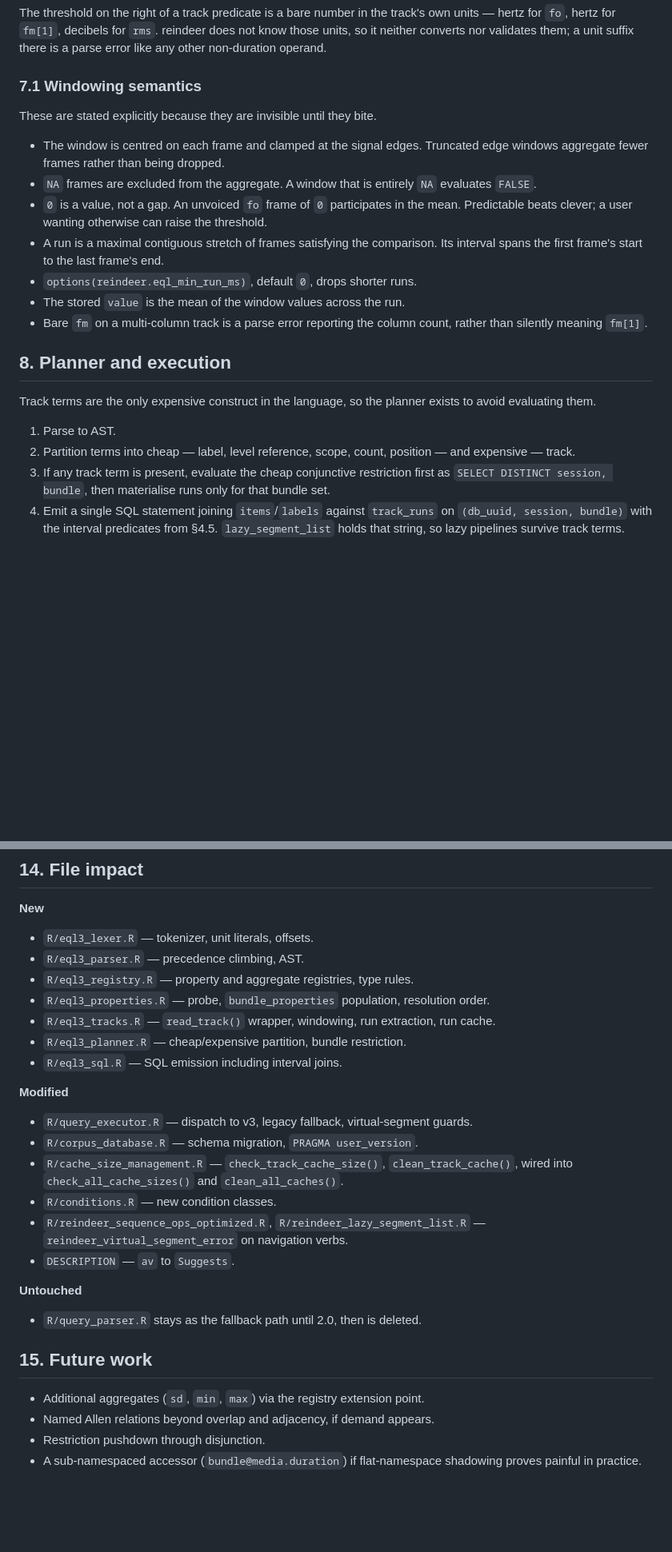
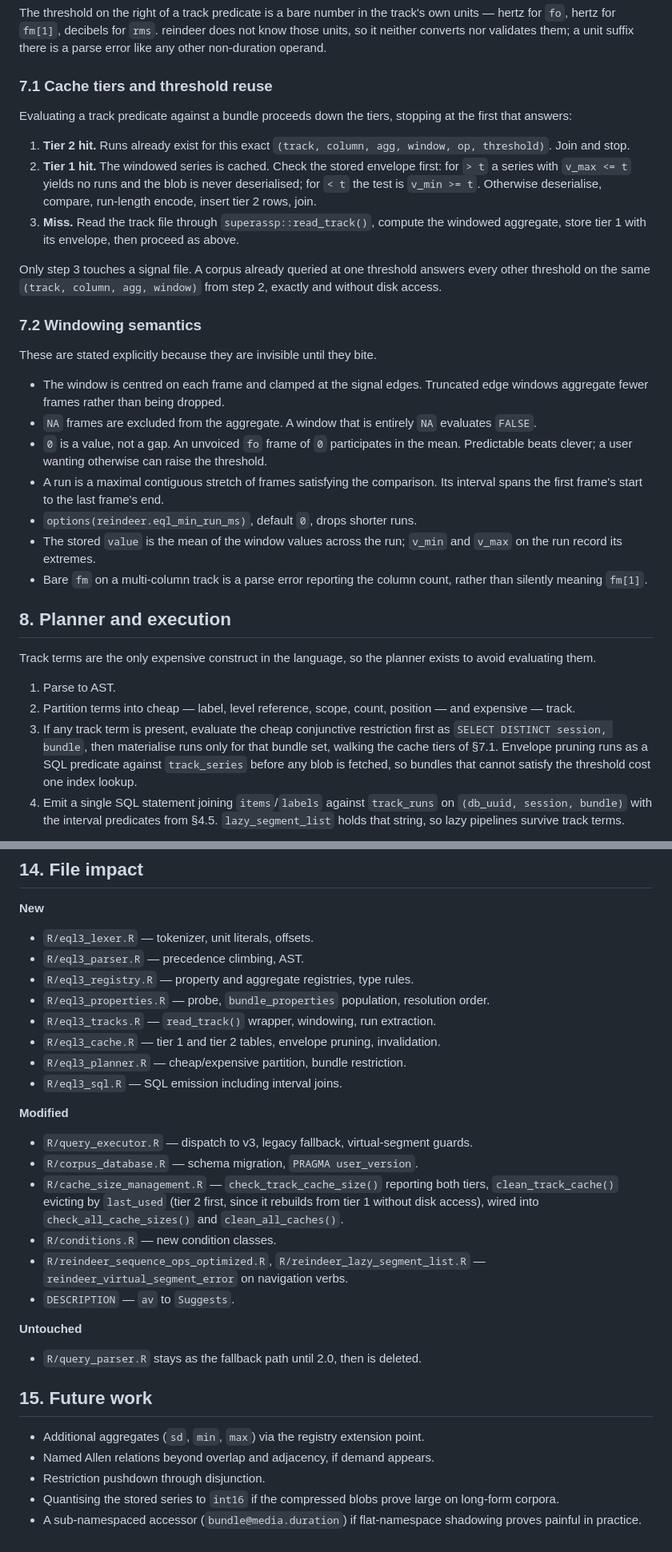
Before and after one commit to humlab-speech/reindeer, a Markdown page: dev/specs/2026-09-19-eql3-design.md, 2 parts joined by grey strips. Shown at 80% size. GitHub-like rendering; blank space fills up the shorter version.

```diff
--- a/dev/specs/2026-09-19-eql3-design.md
+++ b/dev/specs/2026-09-19-eql3-design.md
@@ -295,7 +324,25 @@ own units — hertz for `fo`, hertz for `fm[1]`, decibels for `rms`. reindeer do
 not know those units, so it neither converts nor validates them; a unit suffix
 there is a parse error like any other non-duration operand.
 
-### 7.1 Windowing semantics
+### 7.1 Cache tiers and threshold reuse
+
+Evaluating a track predicate against a bundle proceeds down the tiers, stopping
+at the first that answers:
+
+1. **Tier 2 hit.** Runs already exist for this exact
+   `(track, column, agg, window, op, threshold)`. Join and stop.
+2. **Tier 1 hit.** The windowed series is cached. Check the stored envelope
+   first: for `> t` a series with `v_max <= t` yields no runs and the blob is
+   never deserialised; for `< t` the test is `v_min >= t`. Otherwise
+   deserialise, compare, run-length encode, insert tier 2 rows, join.
+3. **Miss.** Read the track file through `superassp::read_track()`, compute the
+   windowed aggregate, store tier 1 with its envelope, then proceed as above.
+
+Only step 3 touches a signal file. A corpus already queried at one threshold
+answers every other threshold on the same `(track, column, agg, window)` from
+step 2, exactly and without disk access.
+
+### 7.2 Windowing semantics
 
 These are stated explicitly because they are invisible until they bite.
 
@@ -309,7 +356,8 @@ These are stated explicitly because they are invisible until they bite.
 - A run is a maximal contiguous stretch of frames satisfying the comparison. Its
   interval spans the first frame's start to the last frame's end.
 - `options(reindeer.eql_min_run_ms)`, default `0`, drops shorter runs.
-- The stored `value` is the mean of the window values across the run.
+- The stored `value` is the mean of the window values across the run; `v_min`
+  and `v_max` on the run record its extremes.
 - Bare `fm` on a multi-column track is a parse error reporting the column count,
   rather than silently meaning `fm[1]`.
 
@@ -323,7 +371,9 @@ exists to avoid evaluating them.
    and expensive — track.
 3. If any track term is present, evaluate the cheap conjunctive restriction
    first as `SELECT DISTINCT session, bundle`, then materialise runs only for
-   that bundle set.
+   that bundle set, walking the cache tiers of §7.1. Envelope pruning runs as a
+   SQL predicate against `track_series` before any blob is fetched, so bundles
+   that cannot satisfy the threshold cost one index lookup.
 4. Emit a single SQL statement joining `items`/`labels` against `track_runs` on
    `(db_uuid, session, bundle)` with the interval predicates from §4.5.
    `lazy_segment_list` holds that string, so lazy pipelines survive track terms.
@@ -431,7 +484,8 @@ synthetic track files written for the deterministic windowing cases.
 - `R/eql3_parser.R` — precedence climbing, AST.
 - `R/eql3_registry.R` — property and aggregate registries, type rules.
 - `R/eql3_properties.R` — probe, `bundle_properties` population, resolution order.
-- `R/eql3_tracks.R` — `read_track()` wrapper, windowing, run extraction, run cache.
+- `R/eql3_tracks.R` — `read_track()` wrapper, windowing, run extraction.
+- `R/eql3_cache.R` — tier 1 and tier 2 tables, envelope pruning, invalidation.
 - `R/eql3_planner.R` — cheap/expensive partition, bundle restriction.
 - `R/eql3_sql.R` — SQL emission including interval joins.
 
@@ -439,8 +493,10 @@ synthetic track files written for the deterministic windowing cases.
 
 - `R/query_executor.R` — dispatch to v3, legacy fallback, virtual-segment guards.
 - `R/corpus_database.R` — schema migration, `PRAGMA user_version`.
-- `R/cache_size_management.R` — `check_track_cache_size()`, `clean_track_cache()`,
-  wired into `check_all_cache_sizes()` and `clean_all_caches()`.
+- `R/cache_size_management.R` — `check_track_cache_size()` reporting both tiers,
+  `clean_track_cache()` evicting by `last_used` (tier 2 first, since it rebuilds
+  from tier 1 without disk access), wired into `check_all_cache_sizes()` and
+  `clean_all_caches()`.
 - `R/conditions.R` — new condition classes.
 - `R/reindeer_sequence_ops_optimized.R`, `R/reindeer_lazy_segment_list.R` —
   `reindeer_virtual_segment_error` on navigation verbs.
@@ -455,5 +511,7 @@ synthetic track files written for the deterministic windowing cases.
 - Additional aggregates (`sd`, `min`, `max`) via the registry extension point.
 - Named Allen relations beyond overlap and adjacency, if demand appears.
 - Restriction pushdown through disjunction.
+- Quantising the stored series to `int16` if the compressed blobs prove large
+  on long-form corpora.
 - A sub-namespaced accessor (`bundle@media.duration`) if flat-namespace
   shadowing proves painful in practice.
```
Also changed, not shown: other parts of dev/specs/2026-09-19-eql3-design.md (+63 -31 lines).
